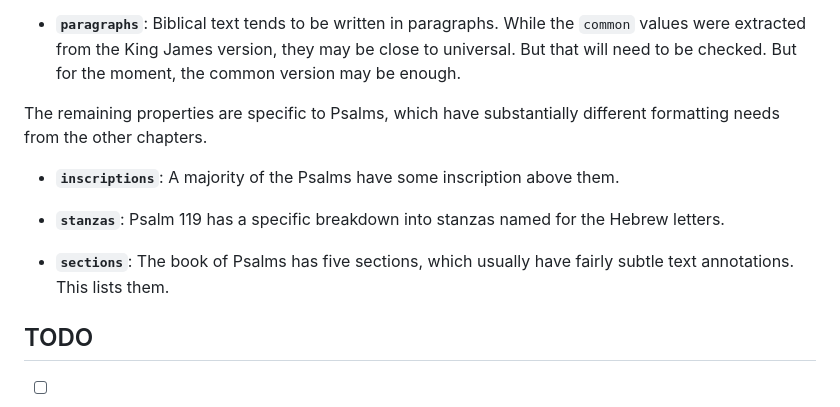
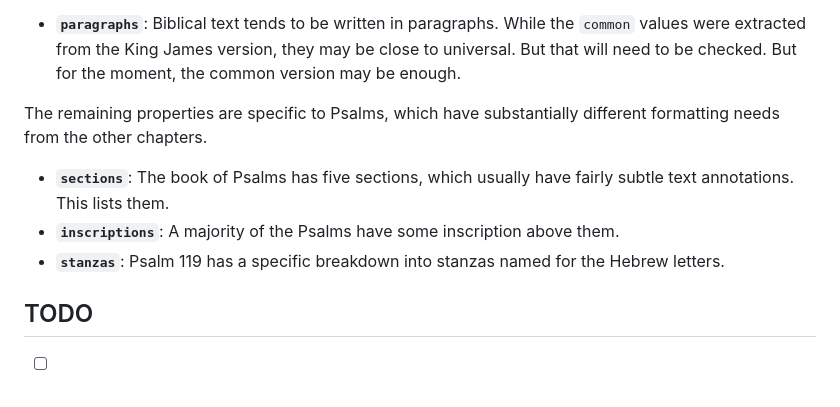
Before and after one commit to CrossEye/TW5-Bibles, a Markdown page: README.md, the part around the change. GitHub-like rendering.

Commit message:
Reorder property names to match new config organization

```diff
--- a/README.md
+++ b/README.md
@@ -222,14 +222,13 @@ But in its full glory, the config object will look something like this:
 The remaining properties are specific to Psalms, which have substantially
 different formatting needs from the other chapters.
 
+  - **`sections`**: The book of Psalms has five sections, which usually have fairly
+    subtle text annotations.  This lists them.
   - **`inscriptions`**: A majority of the Psalms have some inscription above
     them.
-
   - **`stanzas`**: Psalm 119 has a specific breakdown into stanzas named for the
     Hebrew letters.
 
-  - **`sections`**: The book of Psalms has five sections, which usually have fairly
-    subtle text annotations.  This lists them.
 
 
 TODO
```
